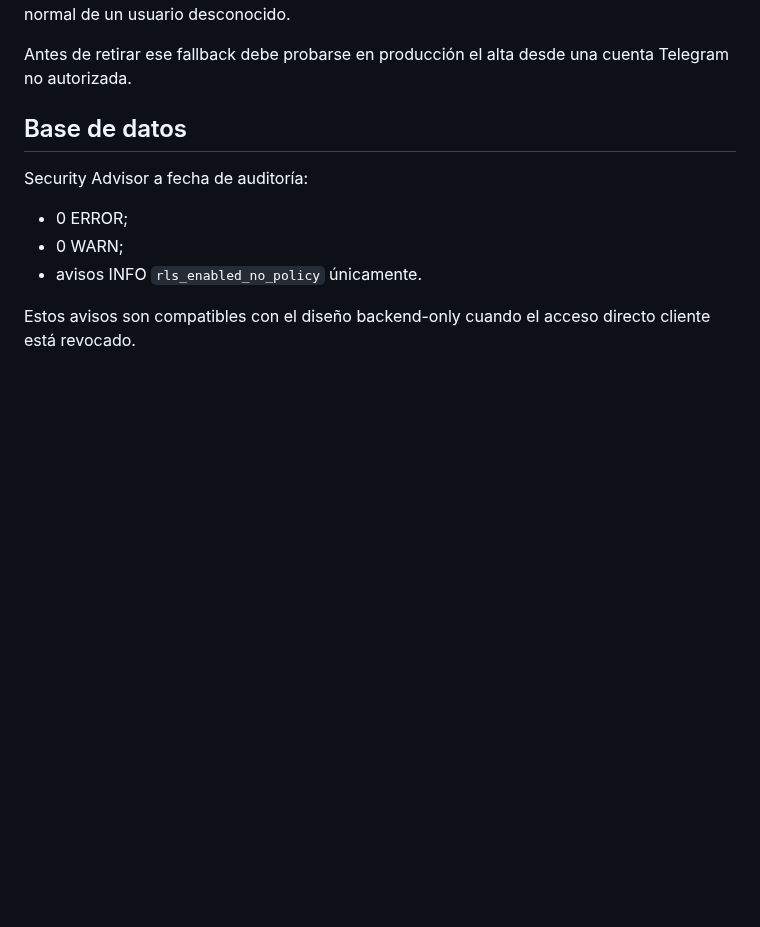
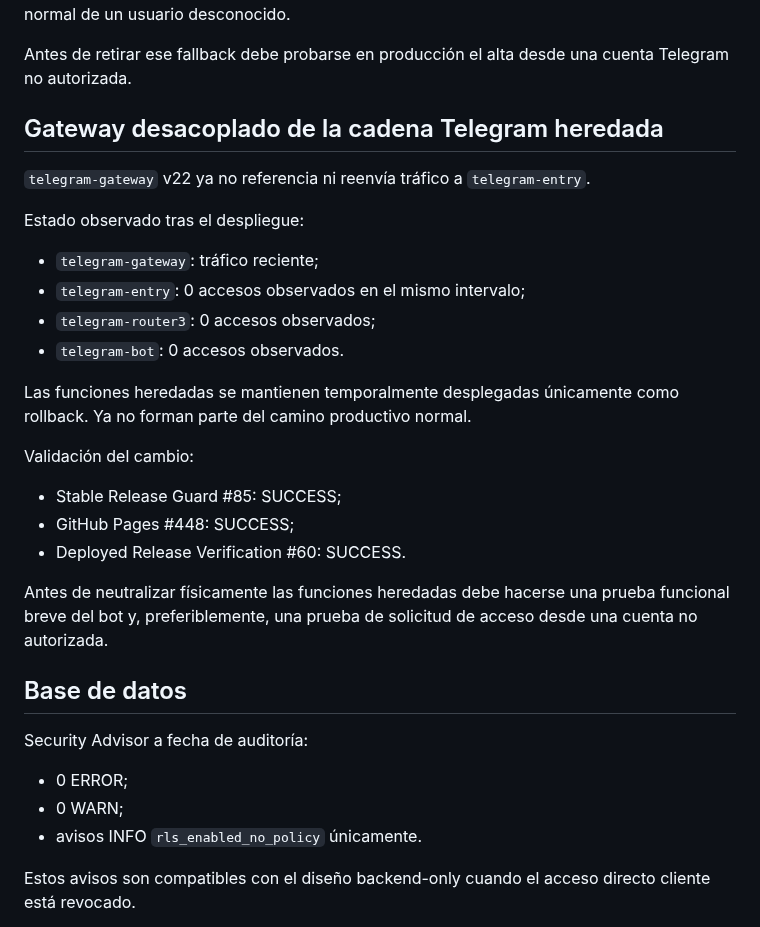
Before and after one commit to jdlc86/MartinGallardo_GPS, a Markdown page: docs/MAINTENANCE_AUDIT_2026-09-04.md, the part around the change. Drawn GitHub-style; blank space fills up the shorter version.

Commit message:
docs: record Telegram legacy chain disconnection

```diff
--- a/docs/MAINTENANCE_AUDIT_2026-09-04.md
+++ b/docs/MAINTENANCE_AUDIT_2026-09-04.md
@@ -170,6 +170,29 @@ La cadena `telegram-entry -> telegram-router3 -> telegram-bot` se conserva tempo
 Antes de retirar ese fallback debe probarse en producción el alta desde una cuenta Telegram no autorizada.
 
 
+
+## Gateway desacoplado de la cadena Telegram heredada
+
+`telegram-gateway` v22 ya no referencia ni reenvía tráfico a `telegram-entry`.
+
+Estado observado tras el despliegue:
+
+- `telegram-gateway`: tráfico reciente;
+- `telegram-entry`: 0 accesos observados en el mismo intervalo;
+- `telegram-router3`: 0 accesos observados;
+- `telegram-bot`: 0 accesos observados.
+
+Las funciones heredadas se mantienen temporalmente desplegadas únicamente como rollback. Ya no forman parte del camino productivo normal.
+
+Validación del cambio:
+
+- Stable Release Guard #85: SUCCESS;
+- GitHub Pages #448: SUCCESS;
+- Deployed Release Verification #60: SUCCESS.
+
+Antes de neutralizar físicamente las funciones heredadas debe hacerse una prueba funcional breve del bot y, preferiblemente, una prueba de solicitud de acceso desde una cuenta no autorizada.
+
+
 ## Base de datos
 
 Security Advisor a fecha de auditoría:
```
